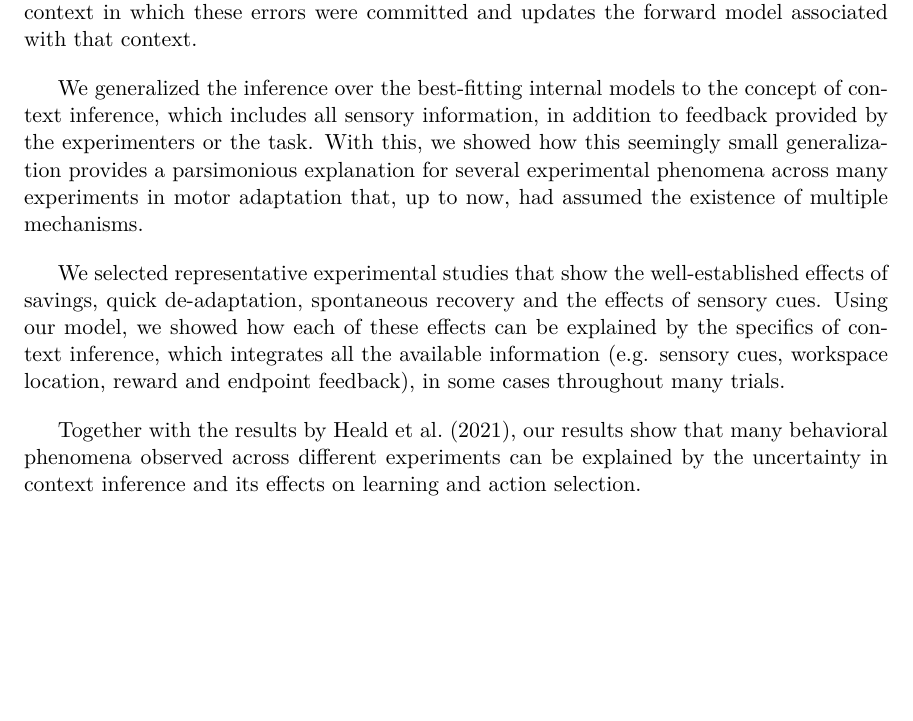
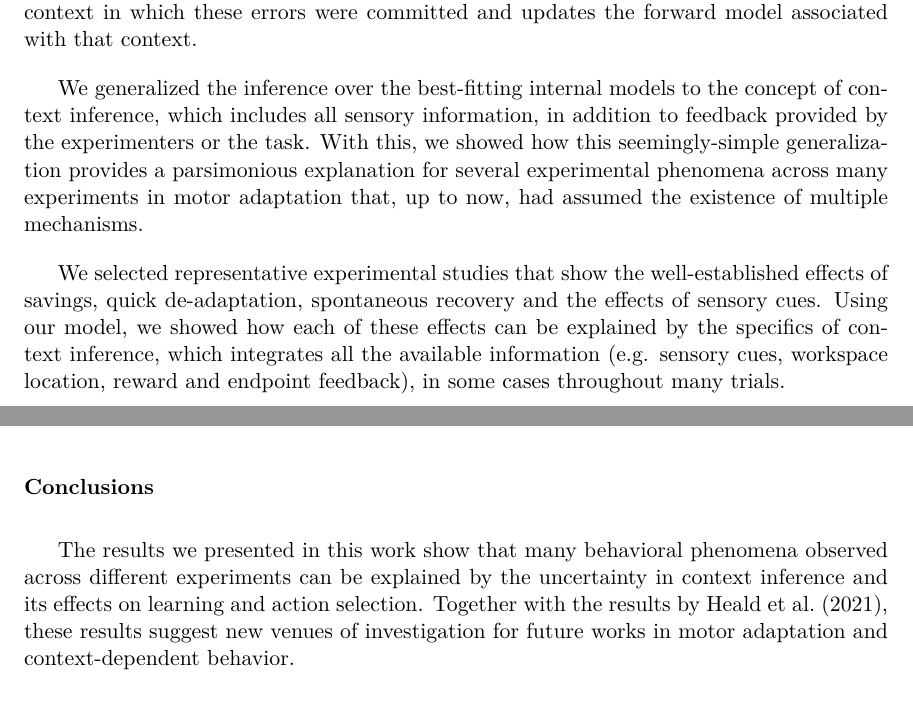
Before and after one commit to dcuevasr/context, a LaTeX paper (adaptation/article/article.tex): part of page 12 of 22 before the commit and two parts of pages 12 and 15 of 22 after it, the two joined at a grey line, cut so that both start at the same text, the shorter picture padded with empty space. Compiled offline with pdfLaTeX.

Commit message:
Update on Overleaf.

```diff
--- a/adaptation/article/article.tex
+++ b/adaptation/article/article.tex
@@ -161,11 +161,9 @@ Context inference also explains the variability in the lag before adaptation sta
 \section{Discussion}
 We presented a hierarchical model for motor adaptation based on Bayesian inference, which not only learns to adapt its motor outputs by observing errors, but also infers the context in which these errors were committed and updates the forward model associated with that context.
 
-We generalized the inference over the best-fitting internal models to the concept of context inference, which includes all sensory information, in addition to feedback provided by the experimenters or the task. With this, we showed how this seemingly small generalization provides a parsimonious explanation for several experimental phenomena across many experiments in motor adaptation that, up to now, had assumed the existence of multiple mechanisms.
+We generalized the inference over the best-fitting internal models to the concept of context inference, which includes all sensory information, in addition to feedback provided by the experimenters or the task. With this, we showed how this seemingly-simple generalization provides a parsimonious explanation for several experimental phenomena across many experiments in motor adaptation that, up to now, had assumed the existence of multiple mechanisms.
 
 We selected representative experimental studies that show the well-established effects of savings, quick de-adaptation, spontaneous recovery and the effects of sensory cues. Using our model, we showed how each of these effects can be explained by the specifics of context inference, which integrates all the available information (e.g. sensory cues, workspace location, reward and endpoint feedback), in some cases throughout many trials.
-
-Together with the results by \cite{Heald_Contextual_2021}, our results show that many behavioral phenomena observed across different experiments can be explained by the uncertainty in context inference and its effects on learning and action selection.
 
 Our choice of an exact Bayesian learner greatly simplified our simulations, but we expect the results we presented here to hold using alternative models for motor adaptation, such as Kalman filter-based learners \cite[e.g.][]{Oh_Minimizing_2019,Baddeley_System_2003} and other Bayesian implementations \cite[e.g.][]{Wolpert_Multiple_1998,Kording_Bayesian_2004}, as well as the recently-introduced COIN model \citep{Heald_Contextual_2021}. An exception is linear learners \cite[e.g.][]{Smith_Interacting_2006,Forano_Timescales_2020,Lee_Dual_2009}, as these models do not incorporate uncertainty in the estimate of the parameters of the forward models.
 
@@ -197,6 +195,9 @@ If this prediction is confirmed, our model would additionally suggest that human
 
 \subsubsection{Multi-source integration}
 The model also predicts an effect reminiscent of multisensory integration \citep{Ernst_Humans_2002}: in order to integrate contextual information from conflicting sources (e.g. probabilistic visual cues and noisy endpoint feedback), the weight placed on a source increases with its reliability. Such integration would manifest itself in experiments in which observations are noisy, as in the experiments by \cite{Kording_Bayesian_2004}, in which the position of the finger was obscured and instead participants are shown a blurry cursor which was some times shifted from its real position. If the added observation noise gives evidence for a particular context (the true underlying context or another one) and a visual cue gave partial information for another context, the participants' behavior would be more consistent with the most reliable source of contextual information.
+
+\subsection{Conclusions}
+The results we presented in this work show that many behavioral phenomena observed across different experiments can be explained by the uncertainty in context inference and its effects on learning and action selection. Together with the results by \cite{Heald_Contextual_2021}, these results suggest new venues of investigation for future works in motor adaptation and context-dependent behavior.
 
 
 \section{Methods}
```
Also changed, not shown: adaptation/article/article.tex (2 more changed lines).
